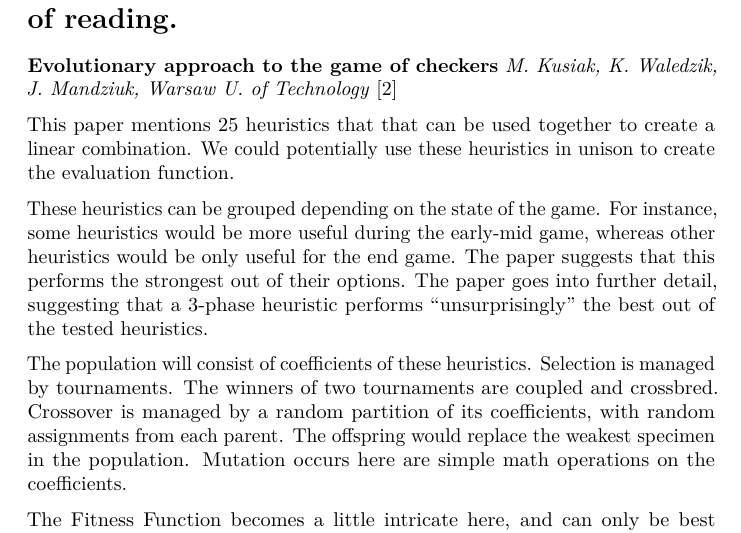
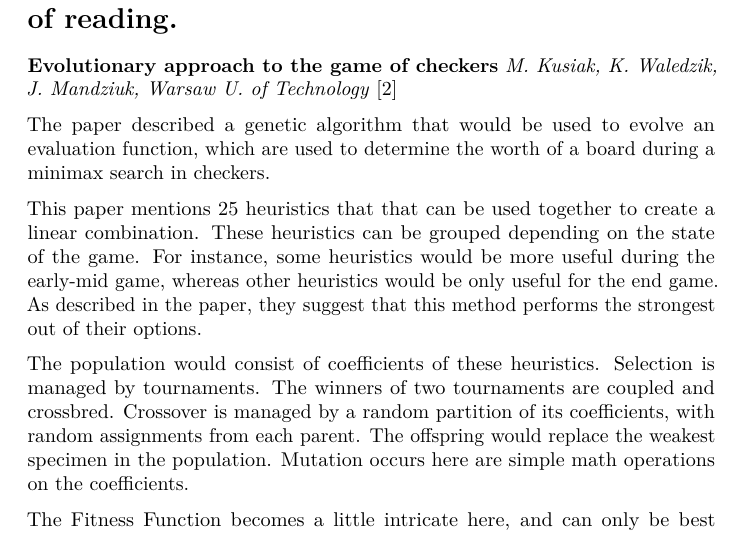
Before and after one commit to thien/slowpoke.txt, a LaTeX document (Literature Survey/literature_survey.tex): part of page 2 of 5, cut so that both start at the same text. Compiled offline with pdfLaTeX.

Commit message:
updated text

```diff
--- a/Literature Survey/literature_survey.tex
+++ b/Literature Survey/literature_survey.tex
@@ -117,19 +117,18 @@ reading.}\label{important-issues-of-identified-themes-from-results-of-reading.}
 \textbf{Evolutionary approach to the game of checkers} \emph{M. Kusiak,
 K. Waledzik, J. Mandziuk, Warsaw U. of Technology} {[}2{]}
 
+The paper described a genetic algorithm that would be used to evolve an
+evaluation function, which are used to determine the worth of a board
+during a minimax search in checkers.
+
 This paper mentions 25 heuristics that that can be used together to
-create a linear combination. We could potentially use these heuristics
-in unison to create the evaluation function.
+create a linear combination. These heuristics can be grouped depending
+on the state of the game. For instance, some heuristics would be more
+useful during the early-mid game, whereas other heuristics would be only
+useful for the end game. As described in the paper, they suggest that this
+method performs the strongest out of their options.
 
-These heuristics can be grouped depending on the state of the game. For
-instance, some heuristics would be more useful during the early-mid
-game, whereas other heuristics would be only useful for the end game.
-The paper suggests that this performs the strongest out of their
-options. The paper goes into further detail, suggesting that a 3-phase
-heuristic performs ``unsurprisingly'' the best out of the tested
-heuristics.
-
-The population will consist of coefficients of these heuristics.
+The population would consist of coefficients of these heuristics.
 Selection is managed by tournaments. The winners of two tournaments are
 coupled and crossbred. Crossover is managed by a random partition of its
 coefficients, with random assignments from each parent. The offspring
```
Also changed, not shown: Literature Survey/literature_survey.pdf, Literature Survey/literature_survey.tex (1 more changed lines), 6 other files.
